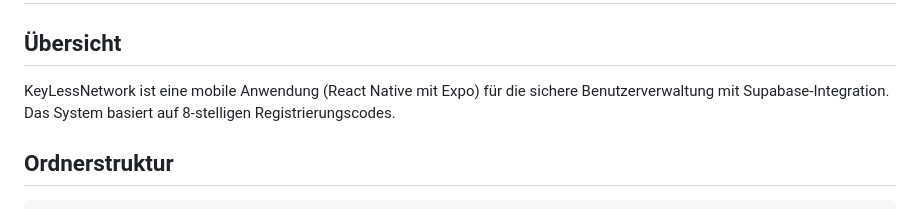
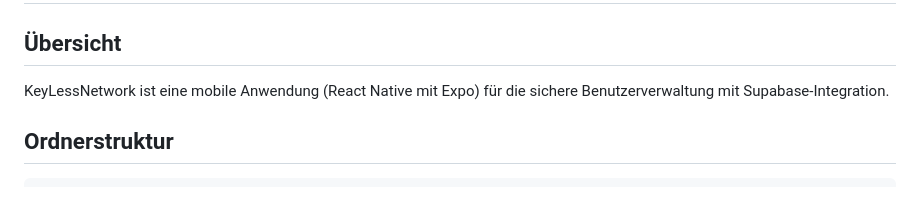
Before and after one commit to FrozenPI-XEL/KeyLessNetwork, a Markdown page: docs/README.md, the part around the change. Rendered like a GitHub page.

Commit message:
Update project overview in README
Removed mention of 8-digit registration codes from overview.

```diff
--- a/docs/README.md
+++ b/docs/README.md
@@ -1,7 +1,7 @@
 # KeyLessNetwork - Projektdokumentation
 
 ## Übersicht
-KeyLessNetwork ist eine mobile Anwendung (React Native mit Expo) für die sichere Benutzerverwaltung mit Supabase-Integration. Das System basiert auf 8-stelligen Registrierungscodes.
+KeyLessNetwork ist eine mobile Anwendung (React Native mit Expo) für die sichere Benutzerverwaltung mit Supabase-Integration.
 
 ## Ordnerstruktur
 
```
